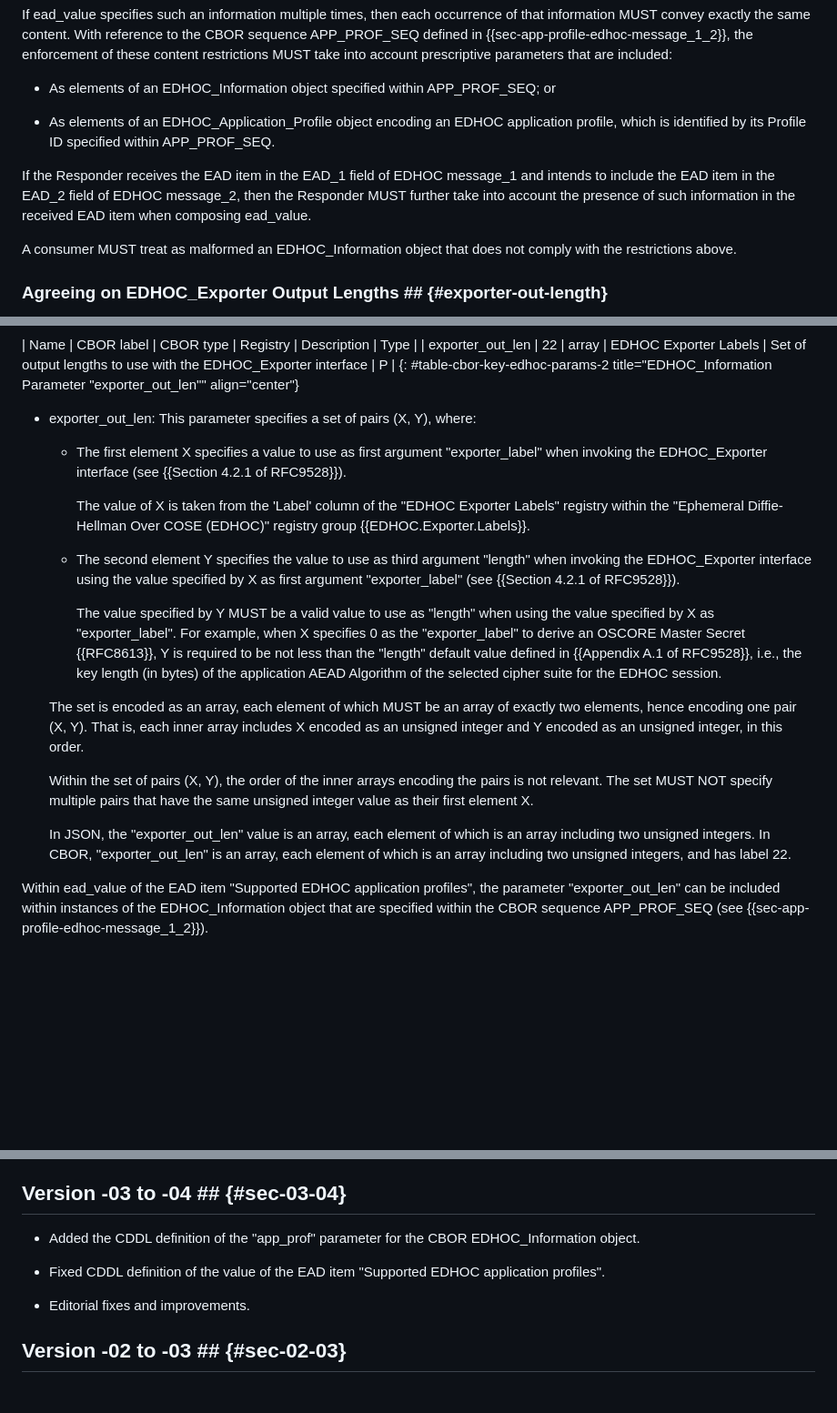
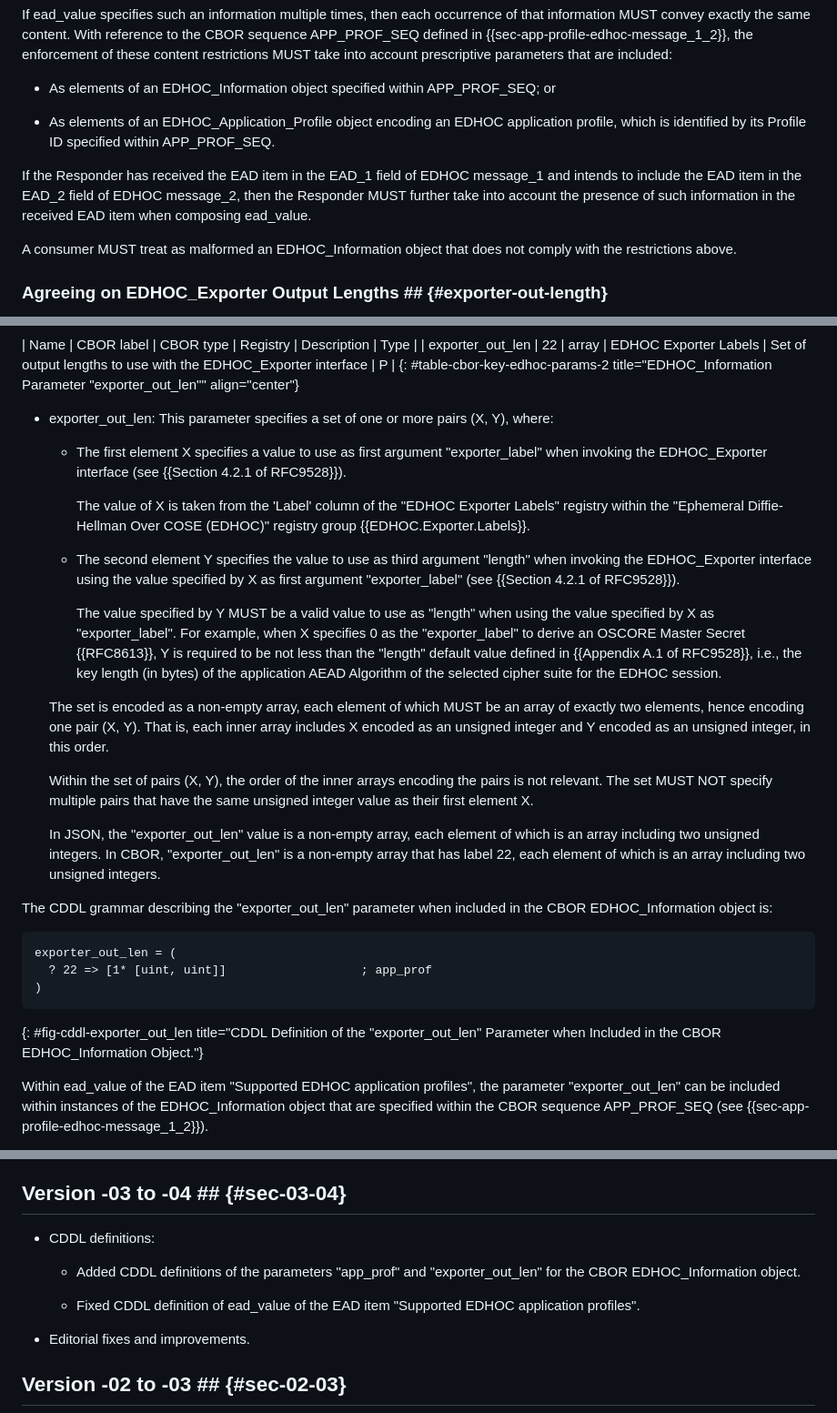
Before and after one commit to lake-wg/app-profiles, a Markdown page: draft-ietf-lake-app-profiles.md, 3 parts joined by grey strips. Shown at 91% size. GitHub-like rendering; blank space fills up the shorter version.

Commit message:
Added CDDL definition of the parameter "exporter_out_len" for the CBOR EDHOC_Information object

```diff
--- a/draft-ietf-lake-app-profiles.md
+++ b/draft-ietf-lake-app-profiles.md
@@ -421,7 +421,7 @@ If ead_value specifies such an information multiple times, then each occurrence
 
 * As elements of an EDHOC_Application_Profile object encoding an EDHOC application profile, which is identified by its Profile ID specified within APP_PROF_SEQ.
 
-If the Responder receives the EAD item in the EAD_1 field of EDHOC message_1 and intends to include the EAD item in the EAD_2 field of EDHOC message_2, then the Responder MUST further take into account the presence of such information in the received EAD item when composing ead_value.
+If the Responder has received the EAD item in the EAD_1 field of EDHOC message_1 and intends to include the EAD item in the EAD_2 field of EDHOC message_2, then the Responder MUST further take into account the presence of such information in the received EAD item when composing ead_value.
 
 A consumer MUST treat as malformed an EDHOC_Information object that does not comply with the restrictions above.
 
@@ -441,7 +441,7 @@ This document defines the new parameter "exporter\_out\_len" of the EDHOC_Inform
 | exporter_out_len | 22         | array     | EDHOC Exporter Labels | Set of output lengths to use with the EDHOC_Exporter interface | P    |
 {: #table-cbor-key-edhoc-params-2 title="EDHOC_Information Parameter \"exporter_out_len\"" align="center"}
 
-* exporter\_out\_len: This parameter specifies a set of pairs (X, Y), where:
+* exporter\_out\_len: This parameter specifies a set of one or more pairs (X, Y), where:
 
   - The first element X specifies a value to use as first argument "exporter_label" when invoking the EDHOC_Exporter interface (see {{Section 4.2.1 of RFC9528}}).
 
@@ -451,11 +451,20 @@ This document defines the new parameter "exporter\_out\_len" of the EDHOC_Inform
 
     The value specified by Y MUST be a valid value to use as "length" when using the value specified by X as "exporter_label". For example, when X specifies 0 as the "exporter_label" to derive an OSCORE Master Secret {{RFC8613}}, Y is required to be not less than the "length" default value defined in {{Appendix A.1 of RFC9528}}, i.e., the key length (in bytes) of the application AEAD Algorithm of the selected cipher suite for the EDHOC session.
 
-  The set is encoded as an array, each element of which MUST be an array of exactly two elements, hence encoding one pair (X, Y). That is, each inner array includes X encoded as an unsigned integer and Y encoded as an unsigned integer, in this order.
+  The set is encoded as a non-empty array, each element of which MUST be an array of exactly two elements, hence encoding one pair (X, Y). That is, each inner array includes X encoded as an unsigned integer and Y encoded as an unsigned integer, in this order.
 
   Within the set of pairs (X, Y), the order of the inner arrays encoding the pairs is not relevant. The set MUST NOT specify multiple pairs that have the same unsigned integer value as their first element X.
 
-  In JSON, the "exporter\_out\_len" value is an array, each element of which is an array including two unsigned integers. In CBOR, "exporter\_out\_len" is an array, each element of which is an array including two unsigned integers, and has label 22.
+  In JSON, the "exporter\_out\_len" value is a non-empty array, each element of which is an array including two unsigned integers. In CBOR, "exporter\_out\_len" is a non-empty array that has label 22, each element of which is an array including two unsigned integers.
+
+The CDDL grammar describing the "exporter\_out\_len" parameter when included in the CBOR EDHOC_Information object is:
+
+~~~~~~~~~~~~~~~~~~~~ cddl
+exporter_out_len = (
+  ? 22 => [1* [uint, uint]]                   ; app_prof
+)
+~~~~~~~~~~~~~~~~~~~~
+{: #fig-cddl-exporter_out_len title="CDDL Definition of the \"exporter_out_len\" Parameter when Included in the CBOR EDHOC_Information Object."}
 
 Within ead_value of the EAD item "Supported EDHOC application profiles", the parameter "exporter\_out\_len" can be included within instances of the EDHOC_Information object that are specified within the CBOR sequence APP_PROF_SEQ (see {{sec-app-profile-edhoc-message_1_2}}).
 
@@ -1039,9 +1048,11 @@ c509_cert = 3
 
 ## Version -03 to -04 ## {#sec-03-04}
 
-* Added the CDDL definition of the "app_prof" parameter for the CBOR EDHOC_Information object.
+* CDDL definitions:
 
-* Fixed CDDL definition of the value of the EAD item "Supported EDHOC application profiles".
+  * Added CDDL definitions of the parameters "app_prof" and "exporter_out_len" for the CBOR EDHOC_Information object.
+
+  * Fixed CDDL definition of ead_value of the EAD item "Supported EDHOC application profiles".
 
 * Editorial fixes and improvements.
 
```
